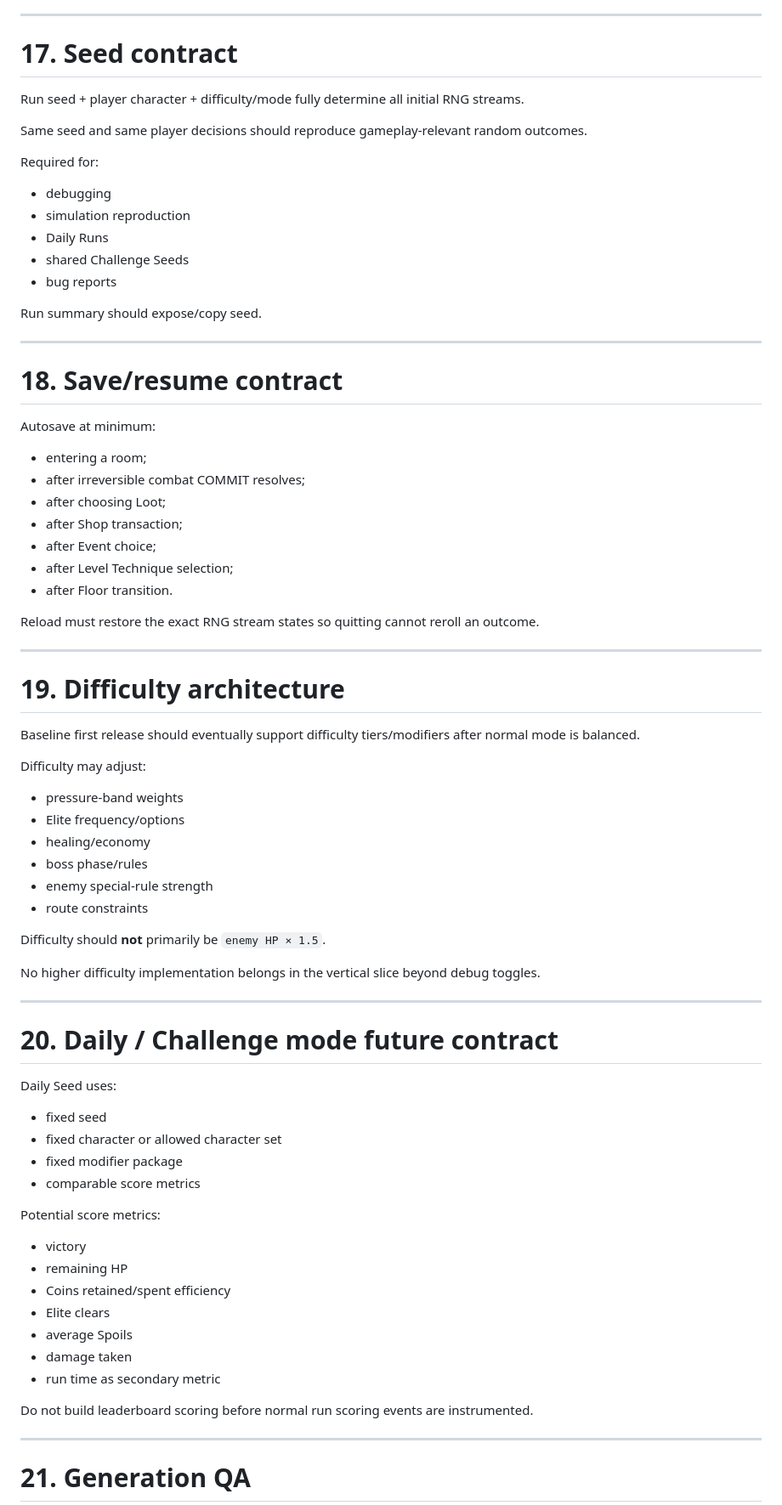
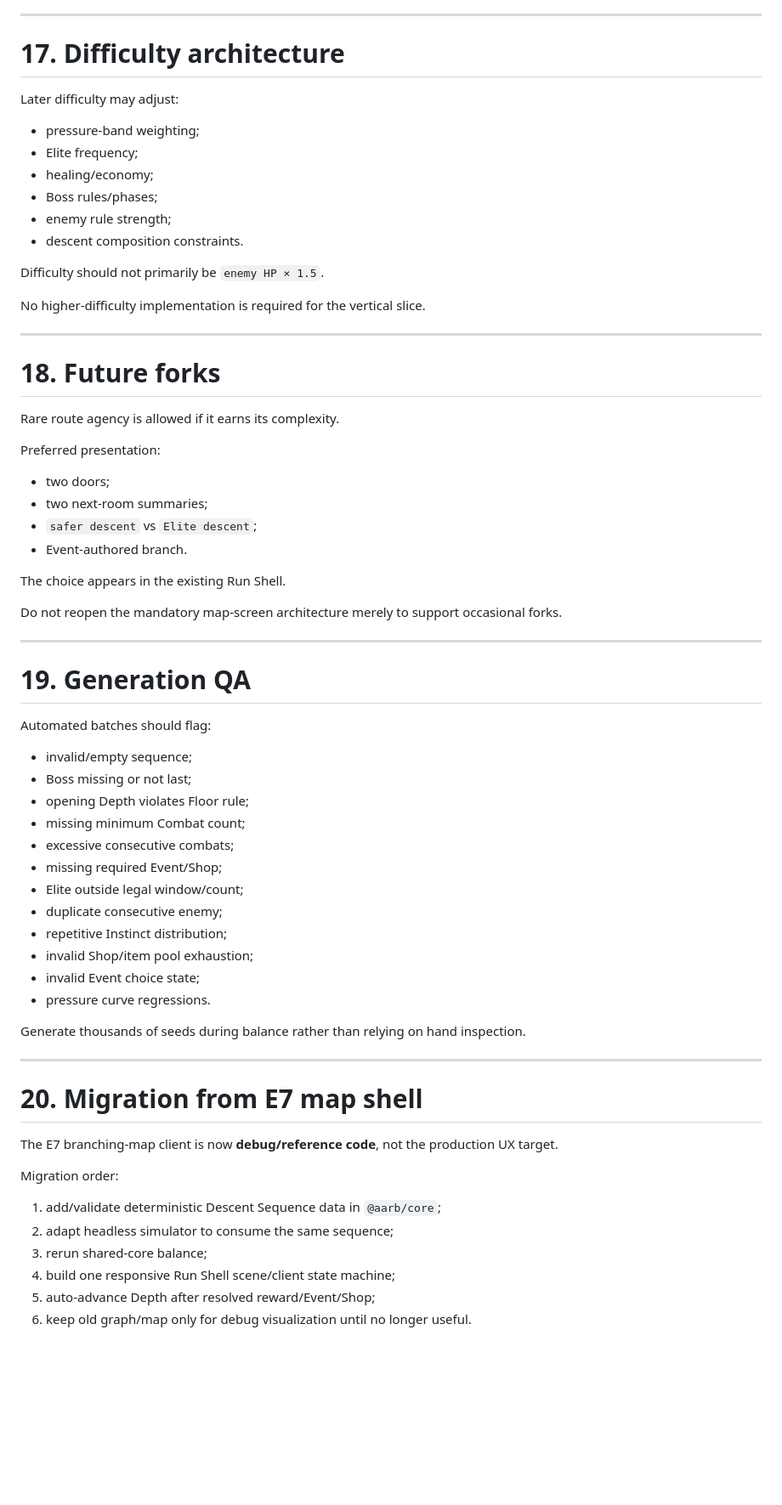
Before and after one commit to HarrowHaus/As-Above-Roll-Below, a Markdown page: docs/RUN_STRUCTURE_AND_GENERATION_SPEC.md, the part around one of its changes. Shown at 85% size. Rendered like a GitHub page; blank space fills up the shorter version.

Commit message:
Refactor run generation around linear descent sequences

```diff
--- a/docs/RUN_STRUCTURE_AND_GENERATION_SPEC.md
+++ b/docs/RUN_STRUCTURE_AND_GENERATION_SPEC.md
@@ -309,81 +314,71 @@ A cosmetic animation change must never perturb future combat rolls.
 
 ---
 
-# 17. Seed contract
+# 17. Difficulty architecture
 
-Run seed + player character + difficulty/mode fully determine all initial RNG streams.
+Later difficulty may adjust:
 
-Same seed and same player decisions should reproduce gameplay-relevant random outcomes.
+- pressure-band weighting;
+- Elite frequency;
+- healing/economy;
+- Boss rules/phases;
+- enemy rule strength;
+- descent composition constraints.
 
-Required for:
+Difficulty should not primarily be `enemy HP × 1.5`.
 
-- debugging
-- simulation reproduction
-- Daily Runs
-- shared Challenge Seeds
-- bug reports
-
-Run summary should expose/copy seed.
+No higher-difficulty implementation is required for the vertical slice.
 
 ---
 
-# 18. Save/resume contract
+# 18. Future forks
 
-Autosave at minimum:
+Rare route agency is allowed if it earns its complexity.
 
-- entering a room;
-- after irreversible combat COMMIT resolves;
-- after choosing Loot;
-- after Shop transaction;
-- after Event choice;
-- after Level Technique selection;
-- after Floor transition.
+Preferred presentation:
 
-Reload must restore the exact RNG stream states so quitting cannot reroll an outcome.
+- two doors;
+- two next-room summaries;
+- `safer descent` vs `Elite descent`;
+- Event-authored branch.
+
+The choice appears in the existing Run Shell.
+
+Do not reopen the mandatory map-screen architecture merely to support occasional forks.
 
 ---
 
-# 19. Difficulty architecture
+# 19. Generation QA
 
-Baseline first release should eventually support difficulty tiers/modifiers after normal mode is balanced.
+Automated batches should flag:
 
-Difficulty may adjust:
+- invalid/empty sequence;
+- Boss missing or not last;
+- opening Depth violates Floor rule;
+- missing minimum Combat count;
+- excessive consecutive combats;
+- missing required Event/Shop;
+- Elite outside legal window/count;
+- duplicate consecutive enemy;
+- repetitive Instinct distribution;
+- invalid Shop/item pool exhaustion;
+- invalid Event choice state;
+- pressure curve regressions.
 
-- pressure-band weights
-- Elite frequency/options
-- healing/economy
-- boss phase/rules
-- enemy special-rule strength
-- route constraints
-
-Difficulty should **not** primarily be `enemy HP × 1.5`.
-
-No higher difficulty implementation belongs in the vertical slice beyond debug toggles.
+Generate thousands of seeds during balance rather than relying on hand inspection.
 
 ---
 
-# 20. Daily / Challenge mode future contract
+# 20. Migration from E7 map shell
 
-Daily Seed uses:
+The E7 branching-map client is now **debug/reference code**, not the production UX target.
 
-- fixed seed
-- fixed character or allowed character set
-- fixed modifier package
-- comparable score metrics
+Migration order:
 
-Potential score metrics:
+1. add/validate deterministic Descent Sequence data in `@aarb/core`;
+2. adapt headless simulator to consume the same sequence;
+3. rerun shared-core balance;
+4. build one responsive Run Shell scene/client state machine;
+5. auto-advance Depth after resolved reward/Event/Shop;
+6. keep old graph/map only for debug visualization until no longer useful.
 
-- victory
-- remaining HP
-- Coins retained/spent efficiency
-- Elite clears
-- average Spoils
-- damage taken
-- run time as secondary metric
-
-Do not build leaderboard scoring before normal run scoring events are instrumented.
-
----
-
-# 21. Generation QA
-
```
Also changed, not shown: other parts of docs/RUN_STRUCTURE_AND_GENERATION_SPEC.md (+195 -203 lines).
